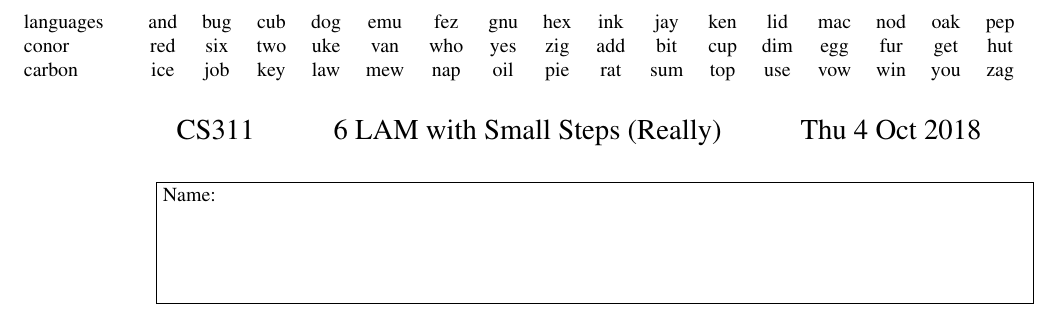
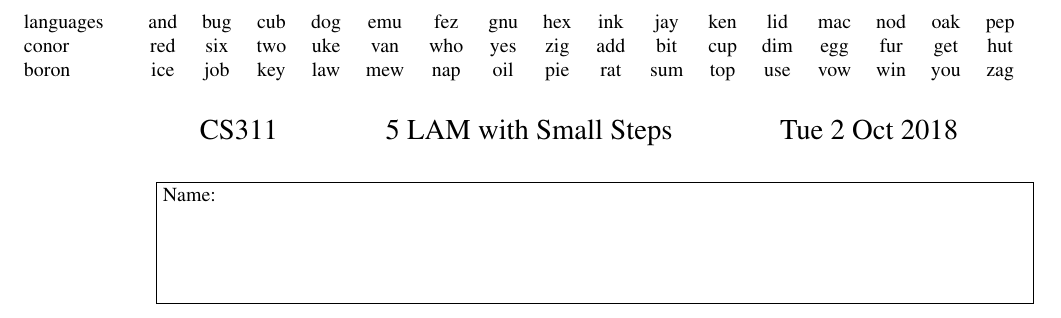
Before and after one commit to pigworker/CS311-classwork-2018, a LaTeX document (omps/lec05-omp.tex): part of the page, cut so that both start at the same text. Compiled offline with pdfLaTeX.

Commit message:
back the right way round

```diff
--- a/omps/lec05-omp.tex
+++ b/omps/lec05-omp.tex
@@ -8,10 +8,10 @@
 \usepackage{a4wide}
 \begin{document}
 \thispagestyle{empty}
-\banner{languages}{conor}{carbon}
+\banner{languages}{conor}{boron}
 
 \begin{center}
-{\Large CS311 ~ ~ ~ ~ ~ 6 LAM with Small Steps (Really) ~ ~ ~ ~ ~ Thu 4 Oct 2018}
+{\Large CS311 ~ ~ ~ ~ ~ ~ ~ 5 LAM with Small Steps ~ ~ ~ ~ ~ ~ ~ Tue 2 Oct 2018}
 \end{center}
 
 \framebox{\parbox{6in}{
```
Also changed, not shown: omps/lec06-omp.tex (+2 -2 lines).
